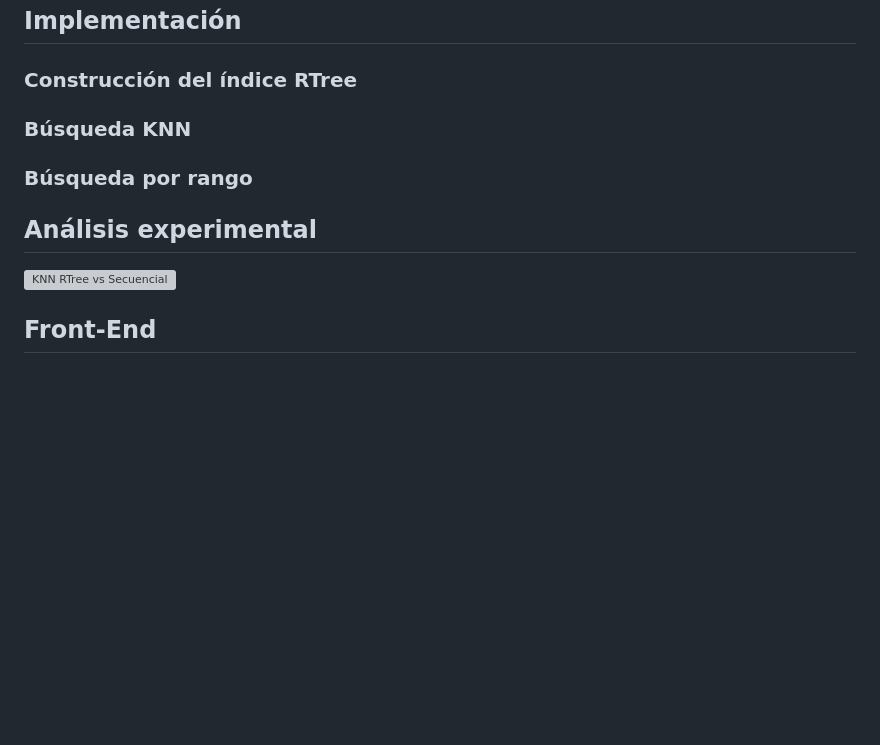
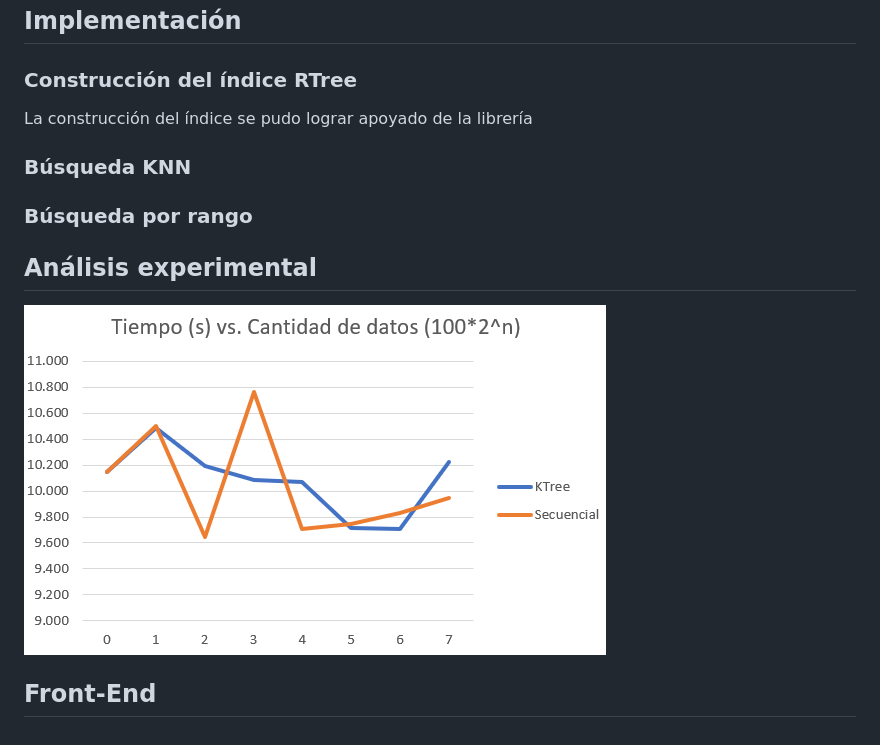
Before and after one commit to db2-2021-1/proyecto-3, a Markdown page: README.md, the part around the change. Rendered like a GitHub page; pictures changed too: images/image1.PNG (added); blank space fills up the shorter version; grey boxes are pictures that could not be loaded.

Commit message:
readme grafico

```diff
--- a/README.md
+++ b/README.md
@@ -7,8 +7,9 @@
 * Construir una aplicación front end para poder usar el motor de búsqueda con facilidad.
 ## Implementación
 ### Construcción del índice RTree
+La construcción del índice se pudo lograr apoyado de la librería
 ### Búsqueda KNN
 ### Búsqueda por rango
 ## Análisis experimental
-![KNN RTree vs Secuencial](https://imgur.com/a/qlsrpQ1)
+![KNN RTree vs Secuencial](images/image1.PNG)
 ## Front-End
```
Also changed, not shown: 1 other file.
